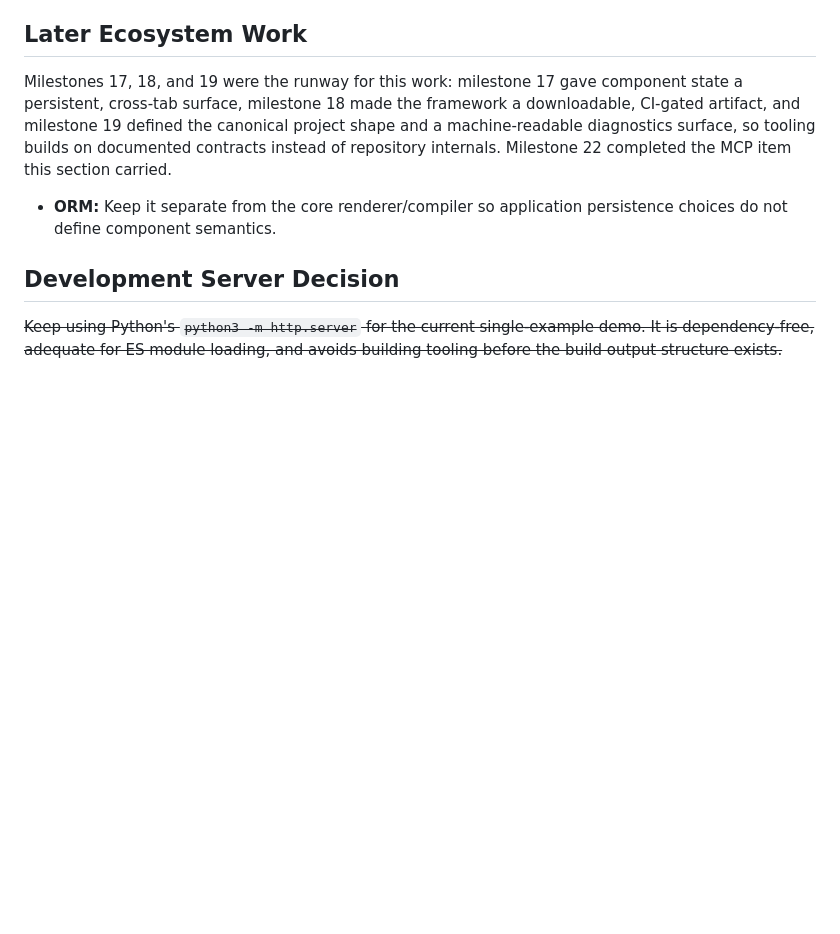
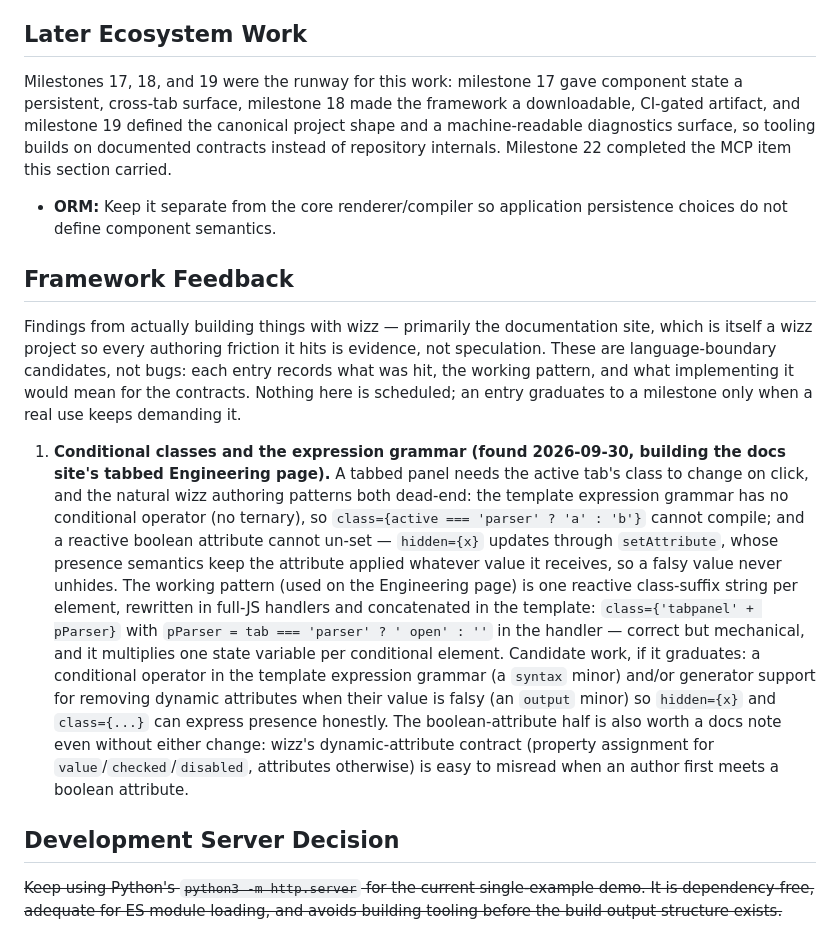
Before and after one commit to duncantidd/wizz.js, a Markdown page: ROADMAP.md, the part around the change. GitHub-like rendering; blank space fills up the shorter version.

Commit message:
docs(roadmap): open the framework feedback section with the conditional-class finding
The docs site's tabbed Engineering page hit two language boundaries in
one feature: no conditional operator in the template expression grammar,
and reactive boolean attributes that cannot un-set through setAttribute
presence semantics. Recorded as dogfooding feedback (a language-boundary
candidate, not a bug) with the working class-suffix pattern and the
contract cost of each candidate fix.

Co-Authored-By: Claude Code <noreply@anthropic.com>

```diff
--- a/ROADMAP.md
+++ b/ROADMAP.md
@@ -360,6 +360,12 @@ Milestones 17, 18, and 19 were the runway for this work: milestone 17 gave compo
 
 - **ORM:** Keep it separate from the core renderer/compiler so application persistence choices do not define component semantics.
 
+## Framework Feedback
+
+Findings from actually building things with wizz — primarily the documentation site, which is itself a wizz project so every authoring friction it hits is evidence, not speculation. These are language-boundary candidates, not bugs: each entry records what was hit, the working pattern, and what implementing it would mean for the contracts. Nothing here is scheduled; an entry graduates to a milestone only when a real use keeps demanding it.
+
+1. **Conditional classes and the expression grammar (found 2026-09-30, building the docs site's tabbed Engineering page).** A tabbed panel needs the active tab's class to change on click, and the natural wizz authoring patterns both dead-end: the template expression grammar has no conditional operator (no ternary), so `class={active === 'parser' ? 'a' : 'b'}` cannot compile; and a reactive boolean attribute cannot un-set — `hidden={x}` updates through `setAttribute`, whose presence semantics keep the attribute applied whatever value it receives, so a falsy value never unhides. The working pattern (used on the Engineering page) is one reactive class-suffix string per element, rewritten in full-JS handlers and concatenated in the template: `class={'tabpanel' + pParser}` with `pParser = tab === 'parser' ? ' open' : ''` in the handler — correct but mechanical, and it multiplies one state variable per conditional element. Candidate work, if it graduates: a conditional operator in the template expression grammar (a `syntax` minor) and/or generator support for removing dynamic attributes when their value is falsy (an `output` minor) so `hidden={x}` and `class={...}` can express presence honestly. The boolean-attribute half is also worth a docs note even without either change: wizz's dynamic-attribute contract (property assignment for `value`/`checked`/`disabled`, attributes otherwise) is easy to misread when an author first meets a boolean attribute.
+
 ## Development Server Decision
 
 ~~Keep using Python's `python3 -m http.server` for the current single-example demo. It is dependency-free, adequate for ES module loading, and avoids building tooling before the build output structure exists.~~
```
